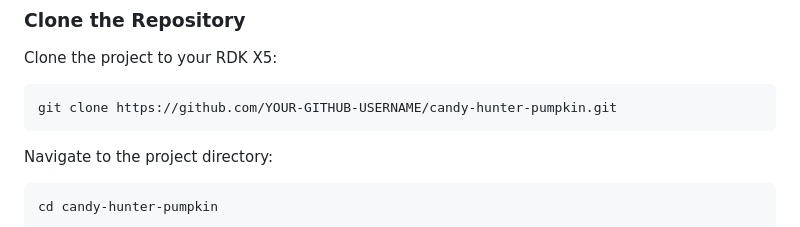
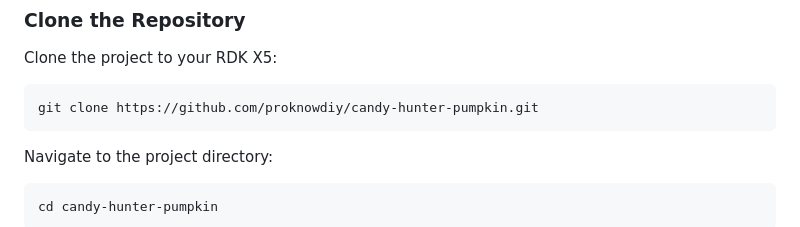
Before and after one commit to proknowdiy/candy-hunter-pumpkin, a Markdown page: README.md, the part around the change. Rendered like a GitHub page.

Commit message:
Update GitHub clone URL in README

````diff
--- a/README.md
+++ b/README.md
@@ -256,7 +256,7 @@ A model trained or exported for a different runtime may not work by simply repla
 Clone the project to your RDK X5:
 
 ```bash
-git clone https://github.com/YOUR-GITHUB-USERNAME/candy-hunter-pumpkin.git
+git clone https://github.com/proknowdiy/candy-hunter-pumpkin.git
 ```
 
 Navigate to the project directory:
````
